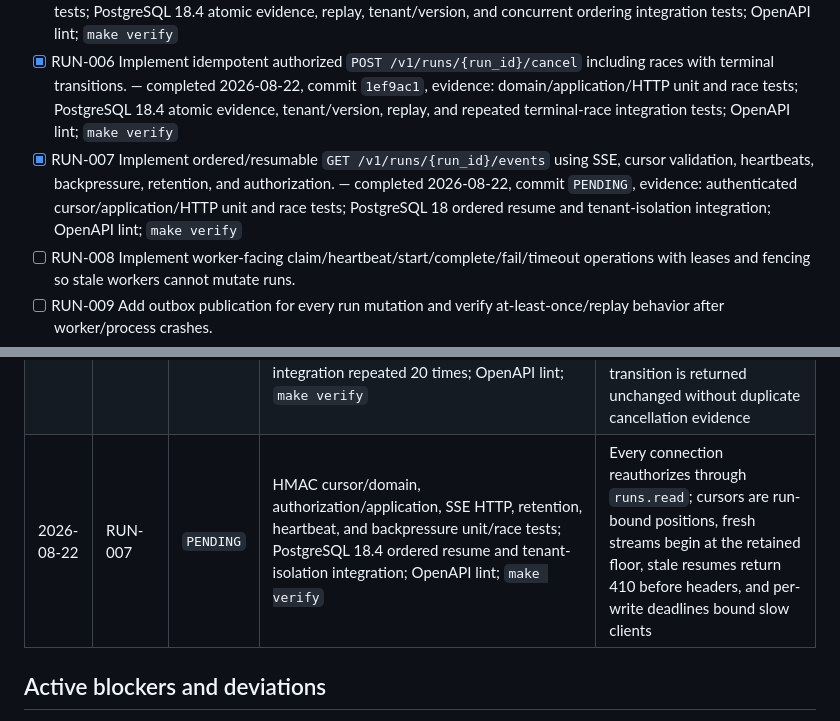
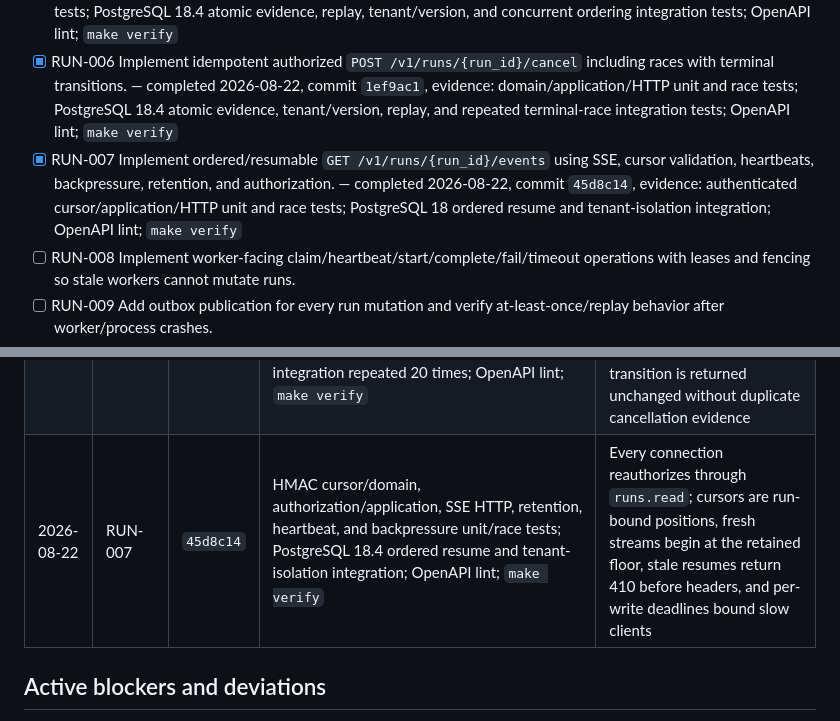
Before and after one commit to bdobrica/ThinkPixelAG, a Markdown page: TODO.md, 2 parts joined by grey strips. Drawn GitHub-style.

Commit message:
docs: record run event stream commit

```diff
--- a/TODO.md
+++ b/TODO.md
@@ -77,7 +77,7 @@ Status notation: `[ ]` pending, `[x]` implemented and verified. Add completion m
 - [x] RUN-004 Implement tenant-scoped `GET /v1/runs/{run_id}` with authorization and enumeration-safe not-found behavior. — completed 2026-08-22, commit `636e390`, evidence: tenant-bound PostgreSQL projection and cross-tenant integration test; application policy allow/deny tests; authenticated HTTP and malformed-ID tests; focused unit/race/OpenAPI/full verification
 - [x] RUN-005 Implement validated, typed, idempotent `POST /v1/runs/{run_id}/signals` with ordered events and delivery semantics. — completed 2026-08-22, commit `6f3fa4b`, evidence: domain/application/HTTP unit and race tests; PostgreSQL 18.4 atomic evidence, replay, tenant/version, and concurrent ordering integration tests; OpenAPI lint; `make verify`
 - [x] RUN-006 Implement idempotent authorized `POST /v1/runs/{run_id}/cancel` including races with terminal transitions. — completed 2026-08-22, commit `1ef9ac1`, evidence: domain/application/HTTP unit and race tests; PostgreSQL 18.4 atomic evidence, tenant/version, replay, and repeated terminal-race integration tests; OpenAPI lint; `make verify`
-- [x] RUN-007 Implement ordered/resumable `GET /v1/runs/{run_id}/events` using SSE, cursor validation, heartbeats, backpressure, retention, and authorization. — completed 2026-08-22, commit `PENDING`, evidence: authenticated cursor/application/HTTP unit and race tests; PostgreSQL 18 ordered resume and tenant-isolation integration; OpenAPI lint; `make verify`
+- [x] RUN-007 Implement ordered/resumable `GET /v1/runs/{run_id}/events` using SSE, cursor validation, heartbeats, backpressure, retention, and authorization. — completed 2026-08-22, commit `45d8c14`, evidence: authenticated cursor/application/HTTP unit and race tests; PostgreSQL 18 ordered resume and tenant-isolation integration; OpenAPI lint; `make verify`
 - [ ] RUN-008 Implement worker-facing claim/heartbeat/start/complete/fail/timeout operations with leases and fencing so stale workers cannot mutate runs.
 - [ ] RUN-009 Add outbox publication for every run mutation and verify at-least-once/replay behavior after worker/process crashes.
 - [ ] RUN-010 Run OpenAPI conformance, lifecycle concurrency/idempotency, tenant isolation, SSE reconnect, and complete end-to-end tests.
@@ -204,7 +204,7 @@ Append one entry per completed atomic item or tightly coupled group. Do not dele
 | 2026-08-22 | RUN-004 | `636e390` | Tenant-bound PostgreSQL projection and cross-tenant integration test; application authorization and authenticated HTTP enumeration tests; focused unit/race/OpenAPI/full verification | Malformed, absent, cross-tenant, and policy-denied run identifiers share one not-found contract; policy dependency failure remains fail-closed and retryable |
 | 2026-08-22 | RUN-005 | `6f3fa4b` | Typed signal validation; policy/HTTP/idempotency unit and race tests; PostgreSQL 18.4 atomic replay and concurrent ordered-event integration; OpenAPI lint; `make verify` | `PAUSE`, `RESUME`, and `CUSTOM` are durable commands rather than lifecycle transitions; `CANCEL` remains exclusive to RUN-006. Acceptance atomically commits signal, event, audit, and at-least-once outbox delivery |
 | 2026-08-22 | RUN-006 | `1ef9ac1` | Dedicated cancellation validation, policy, HTTP/idempotency, and race tests; PostgreSQL 18.4 atomic evidence, tenant/version/replay, and terminal-race integration repeated 20 times; OpenAPI lint; `make verify` | Cancellation locks the run and invalidates its lease/fencing generation when it wins; an already-established terminal transition is returned unchanged without duplicate cancellation evidence |
-| 2026-08-22 | RUN-007 | `PENDING` | HMAC cursor/domain, authorization/application, SSE HTTP, retention, heartbeat, and backpressure unit/race tests; PostgreSQL 18.4 ordered resume and tenant-isolation integration; OpenAPI lint; `make verify` | Every connection reauthorizes through `runs.read`; cursors are run-bound positions, fresh streams begin at the retained floor, stale resumes return 410 before headers, and per-write deadlines bound slow clients |
+| 2026-08-22 | RUN-007 | `45d8c14` | HMAC cursor/domain, authorization/application, SSE HTTP, retention, heartbeat, and backpressure unit/race tests; PostgreSQL 18.4 ordered resume and tenant-isolation integration; OpenAPI lint; `make verify` | Every connection reauthorizes through `runs.read`; cursors are run-bound positions, fresh streams begin at the retained floor, stale resumes return 410 before headers, and per-write deadlines bound slow clients |
 
 ## Active blockers and deviations
 
```
